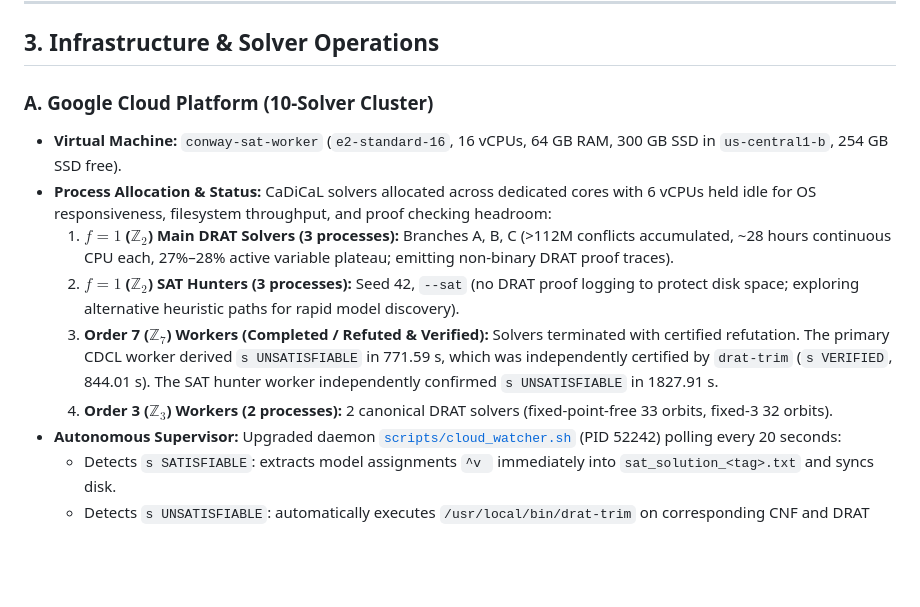
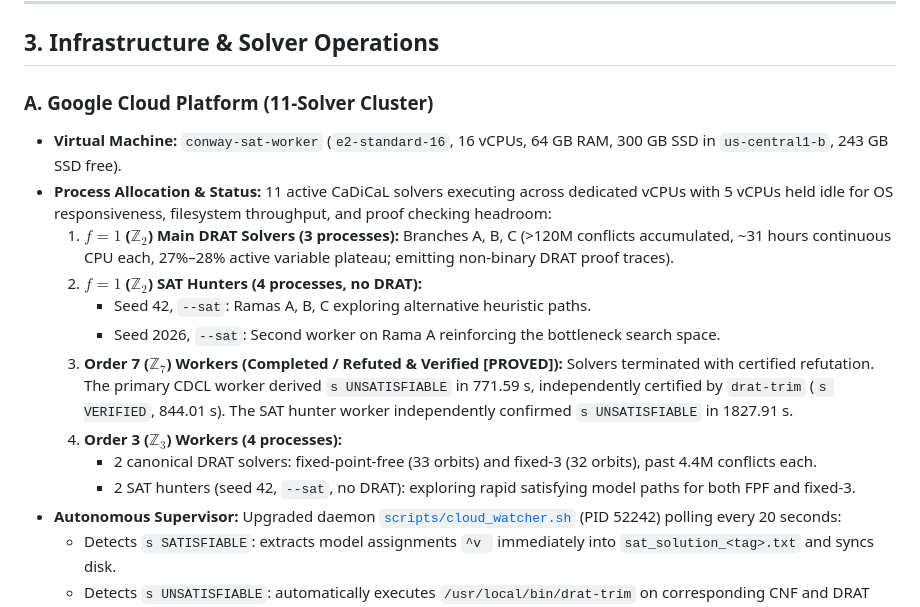
Before and after one commit to antoniomachuca/conway-99-graph, a Markdown page: agents/handover_briefing.md, the part around the change. Drawn GitHub-style; blank space fills up the shorter version.

```diff
--- a/agents/handover_briefing.md
+++ b/agents/handover_briefing.md
@@ -65,13 +65,17 @@ An involution $t$ is an adjacency-preserving permutation with $t^2 = \mathrm{id}
 
 ## 3. Infrastructure & Solver Operations
 
-### A. Google Cloud Platform (10-Solver Cluster)
-- **Virtual Machine:** `conway-sat-worker` (`e2-standard-16`, 16 vCPUs, 64 GB RAM, 300 GB SSD in `us-central1-b`, 254 GB SSD free).
-- **Process Allocation & Status:** CaDiCaL solvers allocated across dedicated cores with 6 vCPUs held idle for OS responsiveness, filesystem throughput, and proof checking headroom:
-  1. **$f = 1$ ($\mathbb{Z}_2$) Main DRAT Solvers (3 processes):** Branches A, B, C (>112M conflicts accumulated, ~28 hours continuous CPU each, 27%–28% active variable plateau; emitting non-binary DRAT proof traces).
-  2. **$f = 1$ ($\mathbb{Z}_2$) SAT Hunters (3 processes):** Seed 42, `--sat` (no DRAT proof logging to protect disk space; exploring alternative heuristic paths for rapid model discovery).
-  3. **Order 7 ($\mathbb{Z}_7$) Workers (Completed / Refuted & Verified):** Solvers terminated with certified refutation. The primary CDCL worker derived `s UNSATISFIABLE` in 771.59 s, which was independently certified by `drat-trim` (`s VERIFIED`, 844.01 s). The SAT hunter worker independently confirmed `s UNSATISFIABLE` in 1827.91 s.
-  4. **Order 3 ($\mathbb{Z}_3$) Workers (2 processes):** 2 canonical DRAT solvers (fixed-point-free 33 orbits, fixed-3 32 orbits).
+### A. Google Cloud Platform (11-Solver Cluster)
+- **Virtual Machine:** `conway-sat-worker` (`e2-standard-16`, 16 vCPUs, 64 GB RAM, 300 GB SSD in `us-central1-b`, 243 GB SSD free).
+- **Process Allocation & Status:** 11 active CaDiCaL solvers executing across dedicated vCPUs with 5 vCPUs held idle for OS responsiveness, filesystem throughput, and proof checking headroom:
+  1. **$f = 1$ ($\mathbb{Z}_2$) Main DRAT Solvers (3 processes):** Branches A, B, C (>120M conflicts accumulated, ~31 hours continuous CPU each, 27%–28% active variable plateau; emitting non-binary DRAT proof traces).
+  2. **$f = 1$ ($\mathbb{Z}_2$) SAT Hunters (4 processes, no DRAT):**
+     - Seed 42, `--sat`: Ramas A, B, C exploring alternative heuristic paths.
+     - Seed 2026, `--sat`: Second worker on Rama A reinforcing the bottleneck search space.
+  3. **Order 7 ($\mathbb{Z}_7$) Workers (Completed / Refuted & Verified [PROVED]):** Solvers terminated with certified refutation. The primary CDCL worker derived `s UNSATISFIABLE` in 771.59 s, independently certified by `drat-trim` (`s VERIFIED`, 844.01 s). The SAT hunter worker independently confirmed `s UNSATISFIABLE` in 1827.91 s.
+  4. **Order 3 ($\mathbb{Z}_3$) Workers (4 processes):**
+     - 2 canonical DRAT solvers: fixed-point-free (33 orbits) and fixed-3 (32 orbits), past 4.4M conflicts each.
+     - 2 SAT hunters (seed 42, `--sat`, no DRAT): exploring rapid satisfying model paths for both FPF and fixed-3.
 - **Autonomous Supervisor:** Upgraded daemon [`scripts/cloud_watcher.sh`](../scripts/cloud_watcher.sh) (PID 52242) polling every 20 seconds:
   - Detects `s SATISFIABLE`: extracts model assignments `^v ` immediately into `sat_solution_<tag>.txt` and syncs disk.
   - Detects `s UNSATISFIABLE`: automatically executes `/usr/local/bin/drat-trim` on corresponding CNF and DRAT files to certify refutation (successfully verified Order 7, recording `s UNSATISFIABLE / VERIFIED` in [`z7_result.txt`](../z7_result.txt)).
```
Also changed, not shown: agents/audit_log.md (+14 -0 lines).
